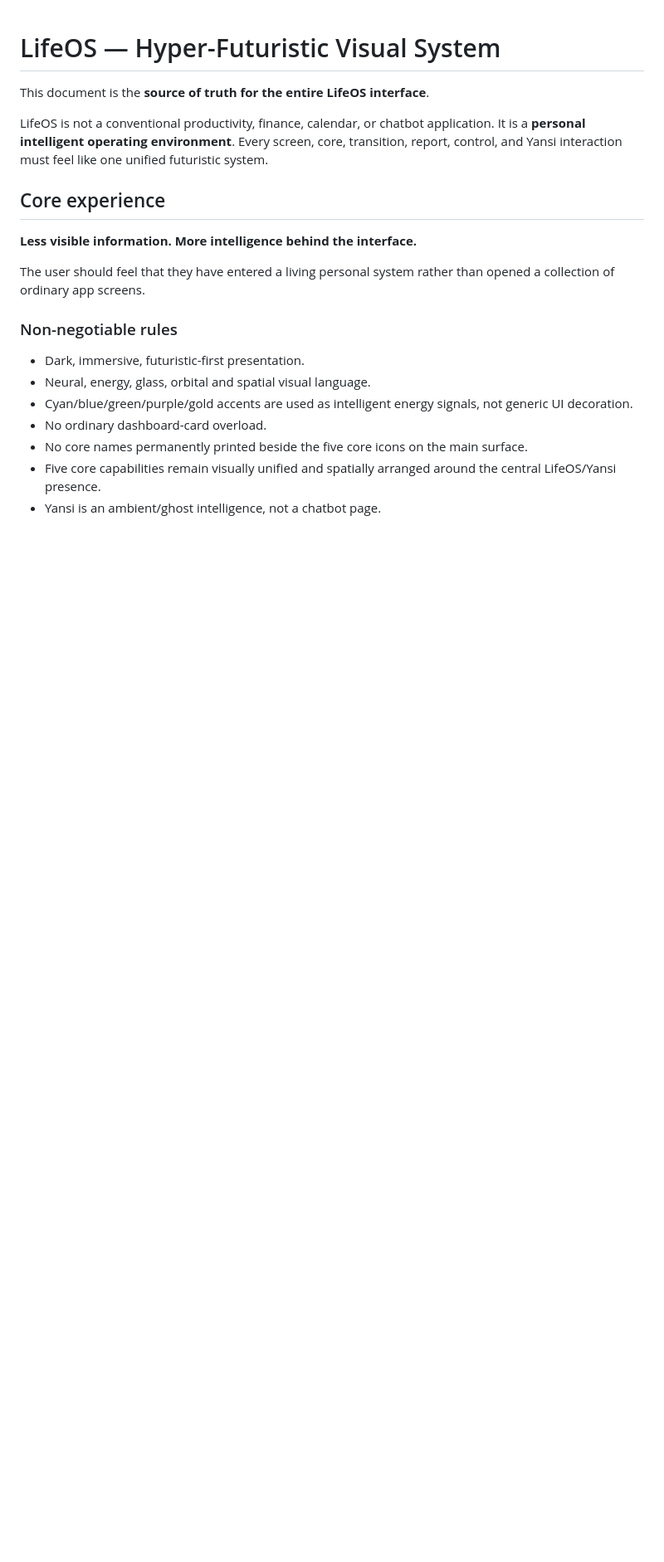
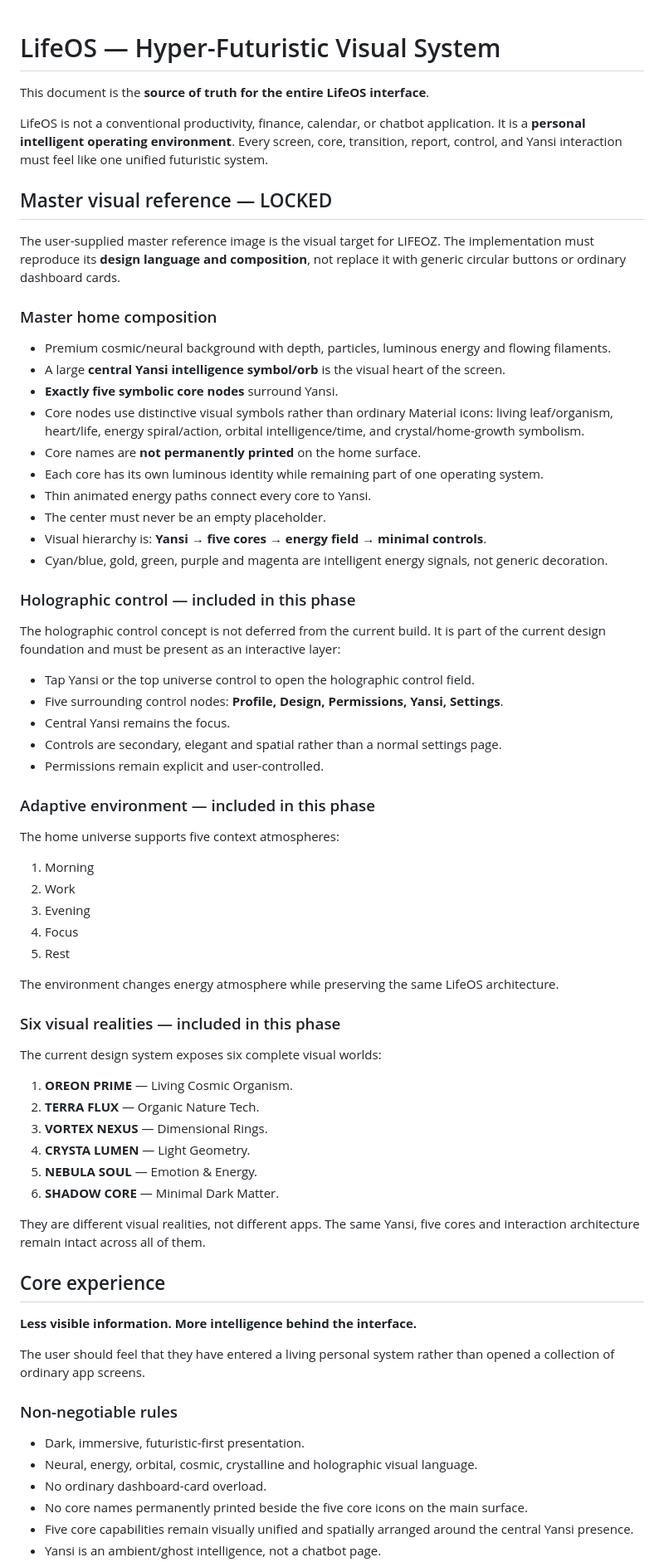
Before and after one commit to jigneshpatel1727-rgb/LIFEOZ, a Markdown page: DESIGN.md, the part around one of its changes. Shown at 83% size. GitHub-like rendering; blank space fills up the shorter version.

```diff
--- a/DESIGN.md
+++ b/DESIGN.md
@@ -3,6 +3,58 @@
 This document is the **source of truth for the entire LifeOS interface**.
 
 LifeOS is not a conventional productivity, finance, calendar, or chatbot application. It is a **personal intelligent operating environment**. Every screen, core, transition, report, control, and Yansi interaction must feel like one unified futuristic system.
+
+## Master visual reference — LOCKED
+
+The user-supplied master reference image is the visual target for LIFEOZ. The implementation must reproduce its **design language and composition**, not replace it with generic circular buttons or ordinary dashboard cards.
+
+### Master home composition
+
+- Premium cosmic/neural background with depth, particles, luminous energy and flowing filaments.
+- A large **central Yansi intelligence symbol/orb** is the visual heart of the screen.
+- **Exactly five symbolic core nodes** surround Yansi.
+- Core nodes use distinctive visual symbols rather than ordinary Material icons: living leaf/organism, heart/life, energy spiral/action, orbital intelligence/time, and crystal/home-growth symbolism.
+- Core names are **not permanently printed** on the home surface.
+- Each core has its own luminous identity while remaining part of one operating system.
+- Thin animated energy paths connect every core to Yansi.
+- The center must never be an empty placeholder.
+- Visual hierarchy is: **Yansi → five cores → energy field → minimal controls**.
+- Cyan/blue, gold, green, purple and magenta are intelligent energy signals, not generic decoration.
+
+### Holographic control — included in this phase
+
+The holographic control concept is not deferred from the current build. It is part of the current design foundation and must be present as an interactive layer:
+
+- Tap Yansi or the top universe control to open the holographic control field.
+- Five surrounding control nodes: **Profile, Design, Permissions, Yansi, Settings**.
+- Central Yansi remains the focus.
+- Controls are secondary, elegant and spatial rather than a normal settings page.
+- Permissions remain explicit and user-controlled.
+
+### Adaptive environment — included in this phase
+
+The home universe supports five context atmospheres:
+
+1. Morning
+2. Work
+3. Evening
+4. Focus
+5. Rest
+
+The environment changes energy atmosphere while preserving the same LifeOS architecture.
+
+### Six visual realities — included in this phase
+
+The current design system exposes six complete visual worlds:
+
+1. **OREON PRIME** — Living Cosmic Organism.
+2. **TERRA FLUX** — Organic Nature Tech.
+3. **VORTEX NEXUS** — Dimensional Rings.
+4. **CRYSTA LUMEN** — Light Geometry.
+5. **NEBULA SOUL** — Emotion & Energy.
+6. **SHADOW CORE** — Minimal Dark Matter.
+
+They are different visual realities, not different apps. The same Yansi, five cores and interaction architecture remain intact across all of them.
 
 ## Core experience
 
@@ -13,9 +65,8 @@ The user should feel that they have entered a living personal system rather than
 ### Non-negotiable rules
 
 - Dark, immersive, futuristic-first presentation.
-- Neural, energy, glass, orbital and spatial visual language.
-- Cyan/blue/green/purple/gold accents are used as intelligent energy signals, not generic UI decoration.
+- Neural, energy, orbital, cosmic, crystalline and holographic visual language.
 - No ordinary dashboard-card overload.
 - No core names permanently printed beside the five core icons on the main surface.
-- Five core capabilities remain visually unified and spatially arranged around the central LifeOS/Yansi presence.
+- Five core capabilities remain visually unified and spatially arranged around the central Yansi presence.
 - Yansi is an ambient/ghost intelligence, not a chatbot page.
```
Also changed, not shown: other parts of DESIGN.md (+10 -64 lines).
